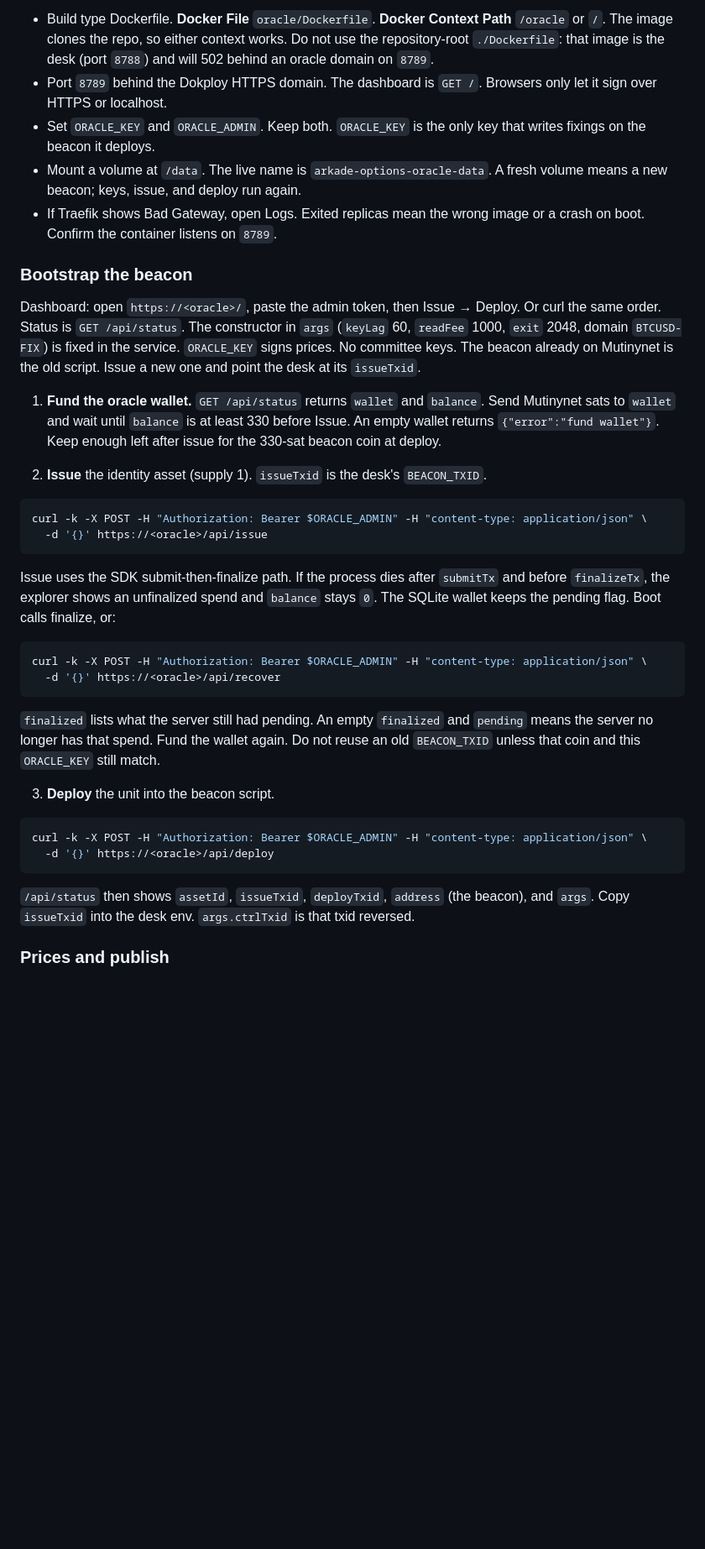
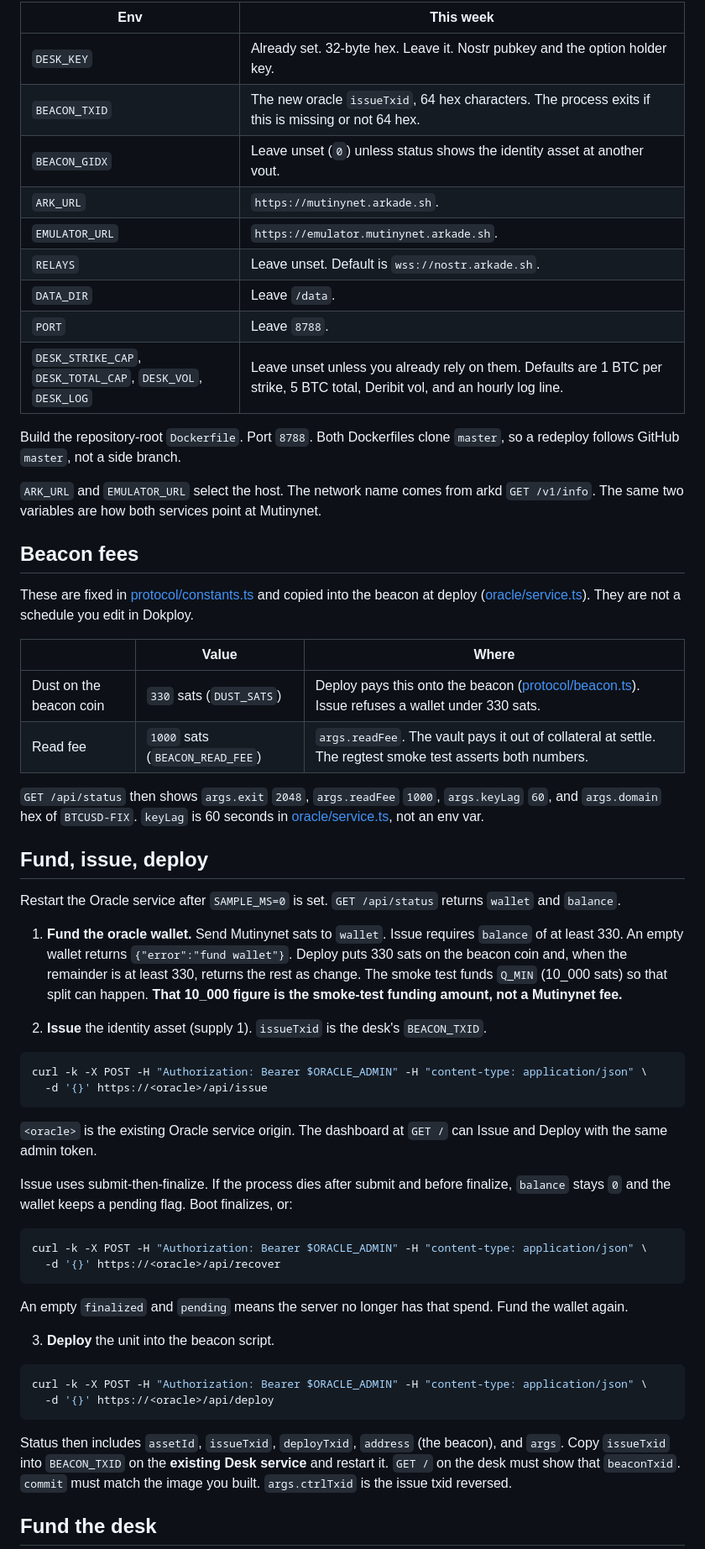
Before and after one commit to ArkLabsHQ/arkade-options, a Markdown page: docs/runbook.md, the part around one of its changes. Shown at 84% size. Rendered like a GitHub page; blank space fills up the shorter version.

````diff
--- a/docs/runbook.md
+++ b/docs/runbook.md
@@ -45,15 +55,36 @@ Dokploy, building `master`:
 
-- Build type Dockerfile. **Docker File** `oracle/Dockerfile`. **Docker Context Path** `/oracle` or `/`. The image clones the repo, so either context works. Do not use the repository-root `./Dockerfile`: that image is the desk (port `8788`) and will 502 behind an oracle domain on `8789`.
-- Port `8789` behind the Dokploy HTTPS domain. The dashboard is `GET /`. Browsers only let it sign over HTTPS or localhost.
-- Set `ORACLE_KEY` and `ORACLE_ADMIN`. Keep both. `ORACLE_KEY` is the only key that writes fixings on the beacon it deploys.
-- Mount a volume at `/data`. The live name is `arkade-options-oracle-data`. A fresh volume means a new beacon; keys, issue, and deploy run again.
-- If Traefik shows Bad Gateway, open Logs. Exited replicas mean the wrong image or a crash on boot. Confirm the container listens on `8789`.
+| Env | This week |
+| --- | --- |
+| `DESK_KEY` | Already set. 32-byte hex. Leave it. Nostr pubkey and the option holder key. |
+| `BEACON_TXID` | The new oracle `issueTxid`, 64 hex characters. The process exits if this is missing or not 64 hex. |
+| `BEACON_GIDX` | Leave unset (`0`) unless status shows the identity asset at another vout. |
+| `ARK_URL` | `https://mutinynet.arkade.sh`. |
+| `EMULATOR_URL` | `https://emulator.mutinynet.arkade.sh`. |
+| `RELAYS` | Leave unset. Default is `wss://nostr.arkade.sh`. |
+| `DATA_DIR` | Leave `/data`. |
+| `PORT` | Leave `8788`. |
+| `DESK_STRIKE_CAP`, `DESK_TOTAL_CAP`, `DESK_VOL`, `DESK_LOG` | Leave unset unless you already rely on them. Defaults are 1 BTC per strike, 5 BTC total, Deribit vol, and an hourly log line. |
 
-### Bootstrap the beacon
+Build the repository-root `Dockerfile`. Port `8788`. Both Dockerfiles clone `master`, so a redeploy follows GitHub `master`, not a side branch.
 
-Dashboard: open `https://<oracle>/`, paste the admin token, then Issue → Deploy. Or curl the same order. Status is `GET /api/status`. The constructor in `args` (`keyLag` 60, `readFee` 1000, `exit` 2048, domain `BTCUSD-FIX`) is fixed in the service. `ORACLE_KEY` signs prices. No committee keys. The beacon already on Mutinynet is the old script. Issue a new one and point the desk at its `issueTxid`.
+`ARK_URL` and `EMULATOR_URL` select the host. The network name comes from arkd `GET /v1/info`. The same two variables are how both services point at Mutinynet.
 
-1. **Fund the oracle wallet.** `GET /api/status` returns `wallet` and `balance`. Send Mutinynet sats to `wallet` and wait until `balance` is at least 330 before Issue. An empty wallet returns `{"error":"fund wallet"}`. Keep enough left after issue for the 330-sat beacon coin at deploy.
+## Beacon fees
+
+These are fixed in [protocol/constants.ts](../protocol/constants.ts) and copied into the beacon at deploy ([oracle/service.ts](../oracle/service.ts)). They are not a schedule you edit in Dokploy.
+
+| | Value | Where |
+| --- | --- | --- |
+| Dust on the beacon coin | `330` sats (`DUST_SATS`) | Deploy pays this onto the beacon ([protocol/beacon.ts](../protocol/beacon.ts)). Issue refuses a wallet under 330 sats. |
+| Read fee | `1000` sats (`BEACON_READ_FEE`) | `args.readFee`. The vault pays it out of collateral at settle. The regtest smoke test asserts both numbers. |
+
+`GET /api/status` then shows `args.exit` `2048`, `args.readFee` `1000`, `args.keyLag` `60`, and `args.domain` hex of `BTCUSD-FIX`. `keyLag` is 60 seconds in [oracle/service.ts](../oracle/service.ts), not an env var.
+
+## Fund, issue, deploy
+
+Restart the Oracle service after `SAMPLE_MS=0` is set. `GET /api/status` returns `wallet` and `balance`.
+
+1. **Fund the oracle wallet.** Send Mutinynet sats to `wallet`. Issue requires `balance` of at least 330. An empty wallet returns `{"error":"fund wallet"}`. Deploy puts 330 sats on the beacon coin and, when the remainder is at least 330, returns the rest as change. The smoke test funds `Q_MIN` (10_000 sats) so that split can happen. **That 10_000 figure is the smoke-test funding amount, not a Mutinynet fee.**
 
 2. **Issue** the identity asset (supply 1). `issueTxid` is the desk's `BEACON_TXID`.
 
@@ -62,14 +93,16 @@ curl -k -X POST -H "Authorization: Bearer $ORACLE_ADMIN" -H "content-type: appli
   -d '{}' https://<oracle>/api/issue
 ```
 
-Issue uses the SDK submit-then-finalize path. If the process dies after `submitTx` and before `finalizeTx`, the explorer shows an unfinalized spend and `balance` stays `0`. The SQLite wallet keeps the pending flag. Boot calls finalize, or:
+`<oracle>` is the existing Oracle service origin. The dashboard at `GET /` can Issue and Deploy with the same admin token.
+
+Issue uses submit-then-finalize. If the process dies after submit and before finalize, `balance` stays `0` and the wallet keeps a pending flag. Boot finalizes, or:
 
 ```bash
 curl -k -X POST -H "Authorization: Bearer $ORACLE_ADMIN" -H "content-type: application/json" \
   -d '{}' https://<oracle>/api/recover
 ```
 
-`finalized` lists what the server still had pending. An empty `finalized` and `pending` means the server no longer has that spend. Fund the wallet again. Do not reuse an old `BEACON_TXID` unless that coin and this `ORACLE_KEY` still match.
+An empty `finalized` and `pending` means the server no longer has that spend. Fund the wallet again.
 
 3. **Deploy** the unit into the beacon script.
 
@@ -78,7 +111,7 @@ curl -k -X POST -H "Authorization: Bearer $ORACLE_ADMIN" -H "content-type: appli
   -d '{}' https://<oracle>/api/deploy
 ```
 
-`/api/status` then shows `assetId`, `issueTxid`, `deployTxid`, `address` (the beacon), and `args`. Copy `issueTxid` into the desk env. `args.ctrlTxid` is that txid reversed.
+Status then includes `assetId`, `issueTxid`, `deployTxid`, `address` (the beacon), and `args`. Copy `issueTxid` into `BEACON_TXID` on the **existing Desk service** and restart it. `GET /` on the desk must show that `beaconTxid`. `commit` must match the image you built. `args.ctrlTxid` is the issue txid reversed.
 
-### Prices and publish
+## Fund the desk
 
````
Also changed, not shown: other parts of docs/runbook.md (+71 -149 lines).
